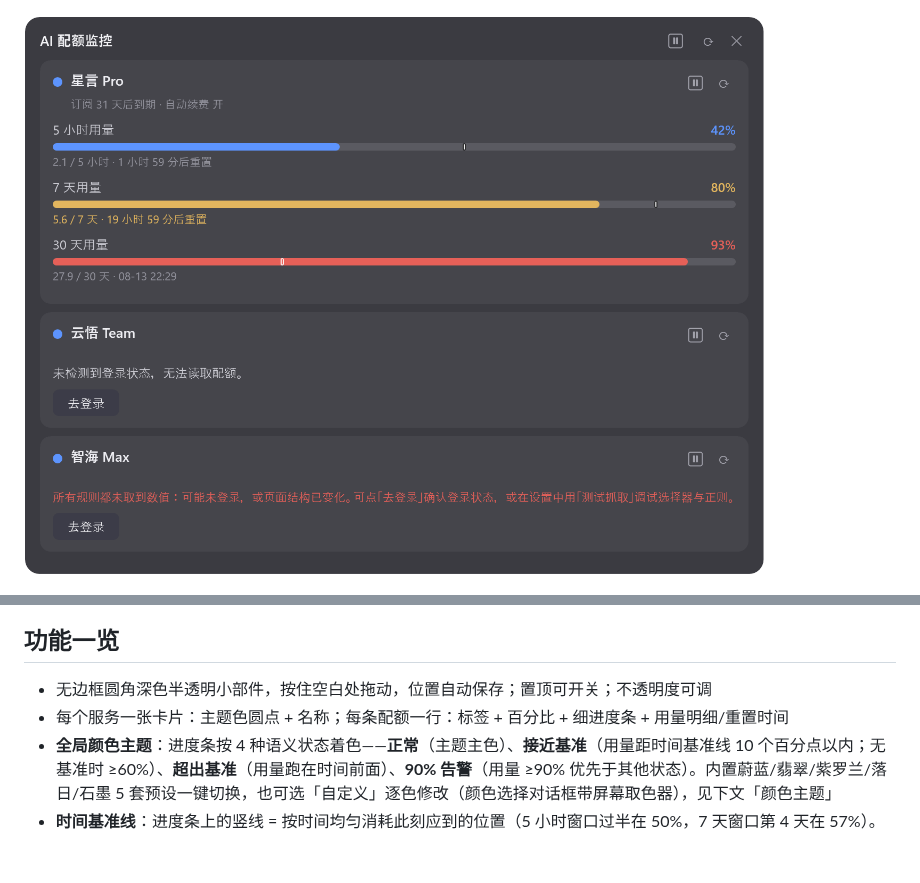
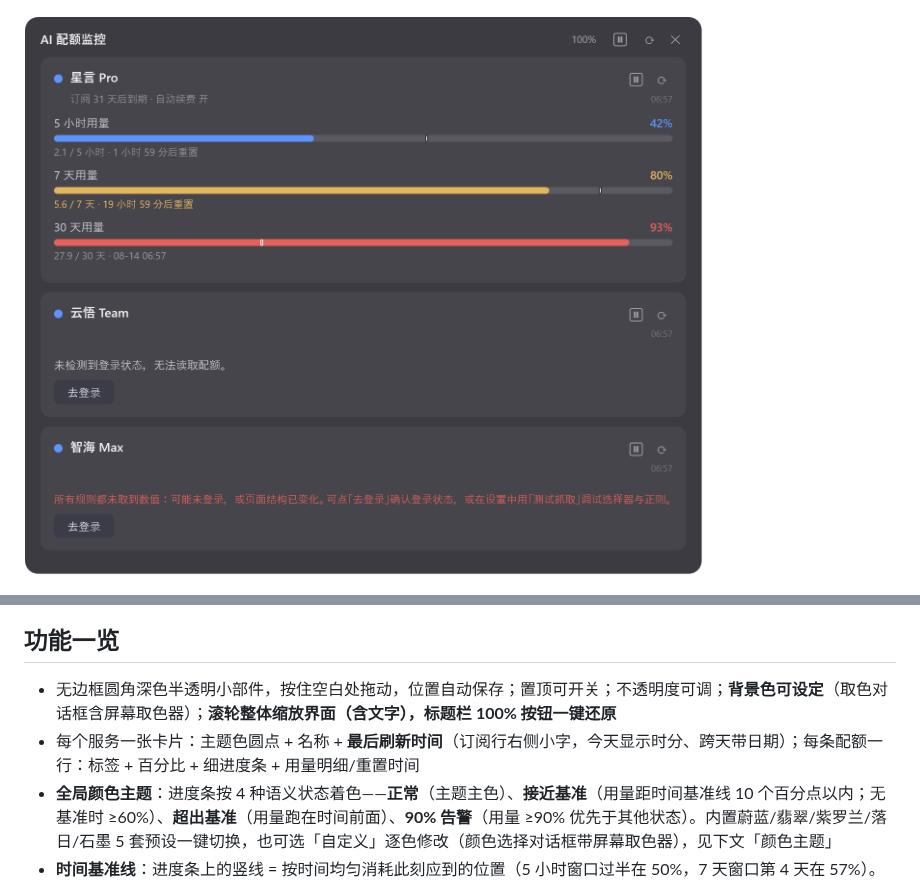
Before and after one commit to henry-jia/AIQuotaMonitor, a Markdown page: README.md, 2 parts joined by grey strips. Drawn GitHub-style; pictures changed too: preview_vertical.png; blank space fills up the shorter version.

```diff
--- a/README.md
+++ b/README.md
@@ -18,8 +18,8 @@ Windows 11 桌面小工具：把多个 AI 套餐的配额（5 小时用量、7
 
 ## 功能一览
 
-- 无边框圆角深色半透明小部件，按住空白处拖动，位置自动保存；置顶可开关；不透明度可调
-- 每个服务一张卡片：主题色圆点 + 名称；每条配额一行：标签 + 百分比 + 细进度条 + 用量明细/重置时间
+- 无边框圆角深色半透明小部件，按住空白处拖动，位置自动保存；置顶可开关；不透明度可调；**背景色可设定**（取色对话框含屏幕取色器）；**滚轮整体缩放界面（含文字），标题栏 100% 按钮一键还原**
+- 每个服务一张卡片：主题色圆点 + 名称 + **最后刷新时间**（订阅行右侧小字，今天显示时分、跨天带日期）；每条配额一行：标签 + 百分比 + 细进度条 + 用量明细/重置时间
 - **全局颜色主题**：进度条按 4 种语义状态着色——**正常**（主题主色）、**接近基准**（用量距时间基准线 10 个百分点以内；无基准时 ≥60%）、**超出基准**（用量跑在时间前面）、**90% 告警**（用量 ≥90% 优先于其他状态）。内置蔚蓝/翡翠/紫罗兰/落日/石墨 5 套预设一键切换，也可选「自定义」逐色修改（颜色选择对话框带屏幕取色器），见下文「颜色主题」
 - **时间基准线**：进度条上的竖线 = 按时间均匀消耗此刻应到的位置（5 小时窗口过半在 50%，7 天窗口第 4 天在 57%）。**白芯深边** = 用量未超线（余量健康）；**红芯白边** = 用量已超线（用得偏快，注意省着用）；悬停进度条有文字说明。窗口长度从规则标签推断（`5 小时`/`5-hour`→5h、`7 天`/`周`/`week`→7 天、`月`/`month`→30 天），标签不含窗口信息或没有重置时间则不显示；可在设置里全局开关
 - 纵向罗列 / 横向铺开两种布局，窗口自动适应内容大小
```
Also changed, not shown: 8 other files.
